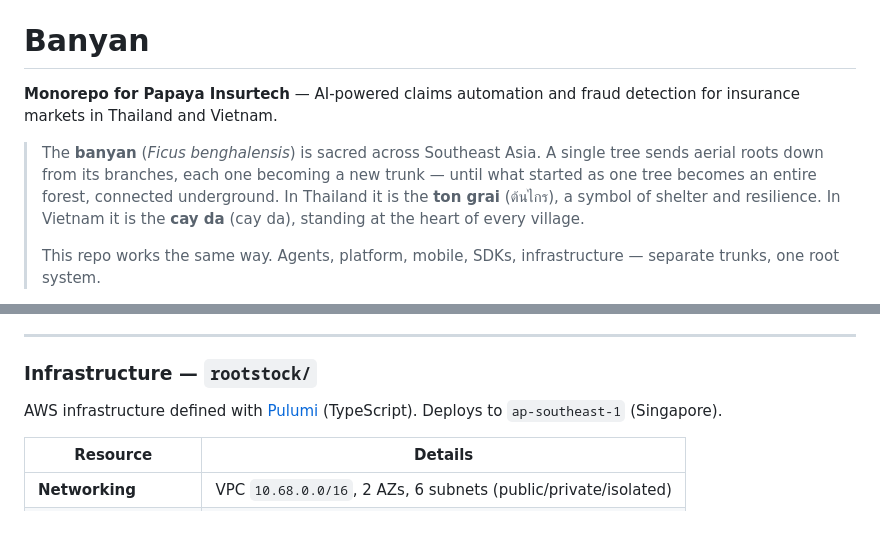
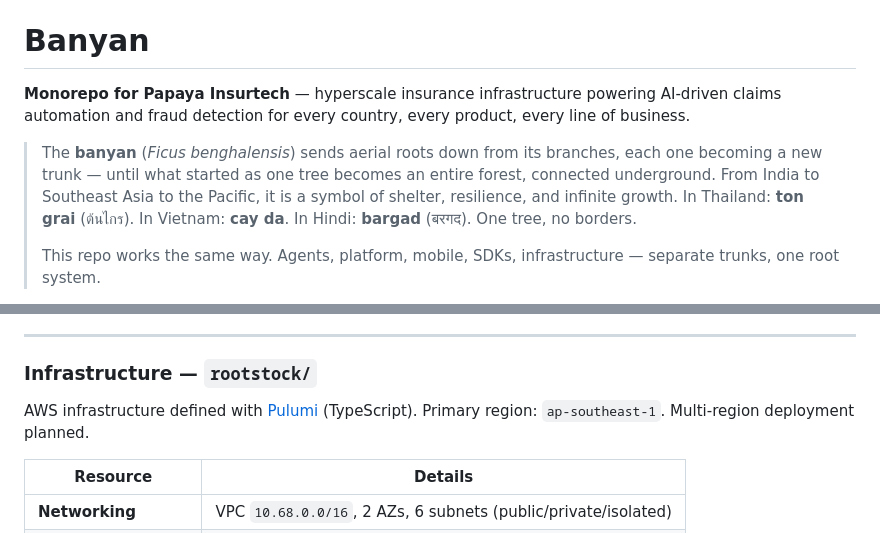
Before and after one commit to daydreameratvn/ir-dataroom, a Markdown page: README.md, 2 parts joined by grey strips. Drawn GitHub-style.

Commit message:
docs: remove geographic limits — Banyan is global, not regional
Papaya is hyperscale insurance infrastructure for every country and
every product, not limited to Thailand and Vietnam.

Co-Authored-By: Claude Opus 4.6 <noreply@anthropic.com>

```diff
--- a/README.md
+++ b/README.md
@@ -11,9 +11,9 @@
 
 # Banyan
 
-**Monorepo for Papaya Insurtech** — AI-powered claims automation and fraud detection for insurance markets in Thailand and Vietnam.
+**Monorepo for Papaya Insurtech** — hyperscale insurance infrastructure powering AI-driven claims automation and fraud detection for every country, every product, every line of business.
 
-> The **banyan** (*Ficus benghalensis*) is sacred across Southeast Asia. A single tree sends aerial roots down from its branches, each one becoming a new trunk — until what started as one tree becomes an entire forest, connected underground. In Thailand it is the **ton grai** (ต้นไกร), a symbol of shelter and resilience. In Vietnam it is the **cay da** (cay da), standing at the heart of every village.
+> The **banyan** (*Ficus benghalensis*) sends aerial roots down from its branches, each one becoming a new trunk — until what started as one tree becomes an entire forest, connected underground. From India to Southeast Asia to the Pacific, it is a symbol of shelter, resilience, and infinite growth. In Thailand: **ton grai** (ต้นไกร). In Vietnam: **cay da**. In Hindi: **bargad** (बरगद). One tree, no borders.
 >
 > This repo works the same way. Agents, platform, mobile, SDKs, infrastructure — separate trunks, one root system.
 
@@ -214,7 +214,7 @@ bun run hasura:tunnel            # Open SSM tunnel to RDS
 
 ### Infrastructure — `rootstock/`
 
-AWS infrastructure defined with [Pulumi](https://www.pulumi.com) (TypeScript). Deploys to `ap-southeast-1` (Singapore).
+AWS infrastructure defined with [Pulumi](https://www.pulumi.com) (TypeScript). Primary region: `ap-southeast-1`. Multi-region deployment planned.
 
 | Resource | Details |
 |----------|---------|
```
Also changed, not shown: CLAUDE.md (+1 -1 lines), agents/CLAUDE.md (+1 -1 lines).
